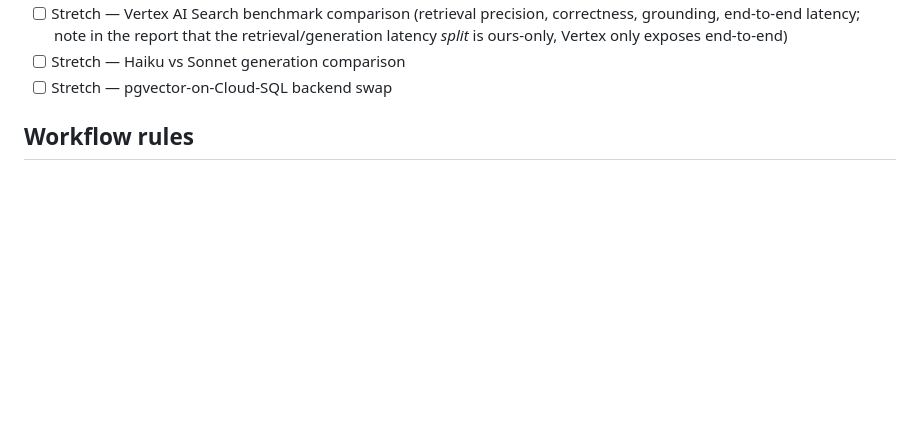
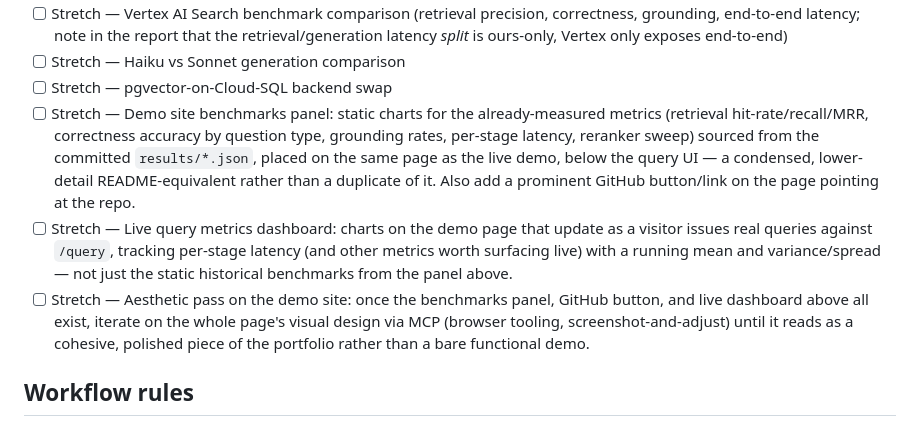
Before and after one commit to lofeodo/rag-with-receipts, a Markdown page: CLAUDE.md, the part around the change. Drawn GitHub-style; blank space fills up the shorter version.

Commit message:
added stretch goals

```diff
--- a/CLAUDE.md
+++ b/CLAUDE.md
@@ -47,6 +47,20 @@ quantified comparison against the managed alternative.
       *split* is ours-only, Vertex only exposes end-to-end)
 - [ ] Stretch — Haiku vs Sonnet generation comparison
 - [ ] Stretch — pgvector-on-Cloud-SQL backend swap
+- [ ] Stretch — Demo site benchmarks panel: static charts for the already-measured metrics
+      (retrieval hit-rate/recall/MRR, correctness accuracy by question type, grounding rates,
+      per-stage latency, reranker sweep) sourced from the committed `results/*.json`, placed on
+      the same page as the live demo, below the query UI — a condensed, lower-detail
+      README-equivalent rather than a duplicate of it. Also add a prominent GitHub button/link
+      on the page pointing at the repo.
+- [ ] Stretch — Live query metrics dashboard: charts on the demo page that update as a visitor
+      issues real queries against `/query`, tracking per-stage latency (and other metrics worth
+      surfacing live) with a running mean and variance/spread — not just the static historical
+      benchmarks from the panel above.
+- [ ] Stretch — Aesthetic pass on the demo site: once the benchmarks panel, GitHub button, and
+      live dashboard above all exist, iterate on the whole page's visual design via MCP
+      (browser tooling, screenshot-and-adjust) until it reads as a cohesive, polished piece of
+      the portfolio rather than a bare functional demo.
 
 ## Workflow rules
 
```
